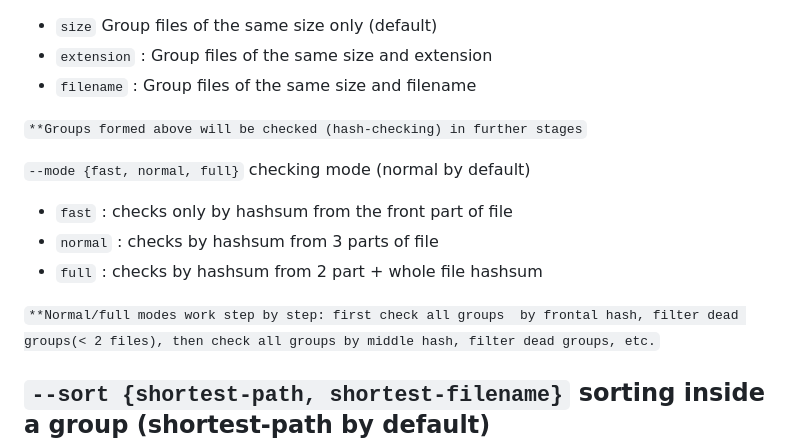
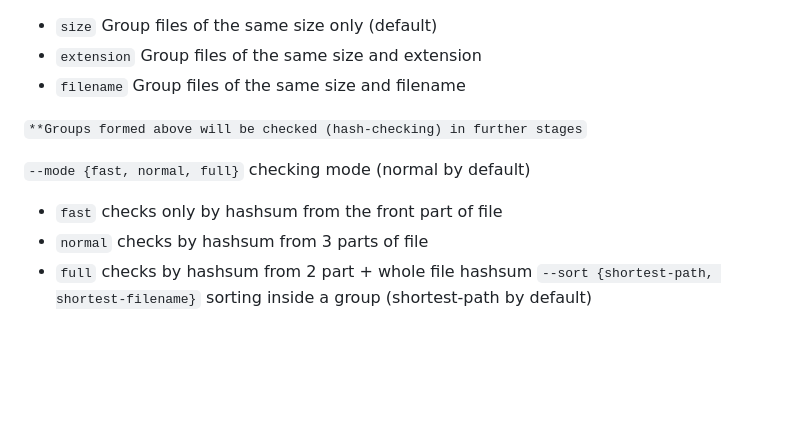
Before and after one commit to initumX/deduplicator, a Markdown page: README.md, the part around the change. Rendered like a GitHub page; blank space fills up the shorter version.

```diff
--- a/README.md
+++ b/README.md
@@ -84,20 +84,15 @@ Options:
     `--excluded-dirs`     excluded/ignored dirs (space separated)
     `--boost {size,extension,filename}`  Rule for initial file grouping:
 * `size` Group files of the same size only (default)
-*  `extension`  : Group files of the same size and extension
-* `filename`   : Group files of the same size and filename
+*  `extension`  Group files of the same size and extension
+* `filename`   Group files of the same size and filename
 
 `**Groups formed above will be checked (hash-checking) in further stages`
 
 `--mode {fast, normal, full}` checking mode (normal by default)
-* `fast`    : checks only by hashsum from the front part of file
-* `normal`  : checks by hashsum from 3 parts of file
-* `full`    : checks by hashsum from 2 part + whole file hashsum
-
-`**Normal/full modes work step by step: first check all groups
-by frontal hash, filter dead groups(< 2 files), then check all
-groups by middle hash, filter dead groups, etc.`
-
+* `fast`    checks only by hashsum from the front part of file
+* `normal`  checks by hashsum from 3 parts of file
+* `full`    checks by hashsum from 2 part + whole file hashsum
 `--sort {shortest-path, shortest-filename}`     sorting inside a group (shortest-path by default)
 `--keep-one`            Keep one file/per group and move the rest to trash (one confirmation)
 `--keep-one --force`    Keep one file/per group and move the rest to trash (no confirmation)
```
